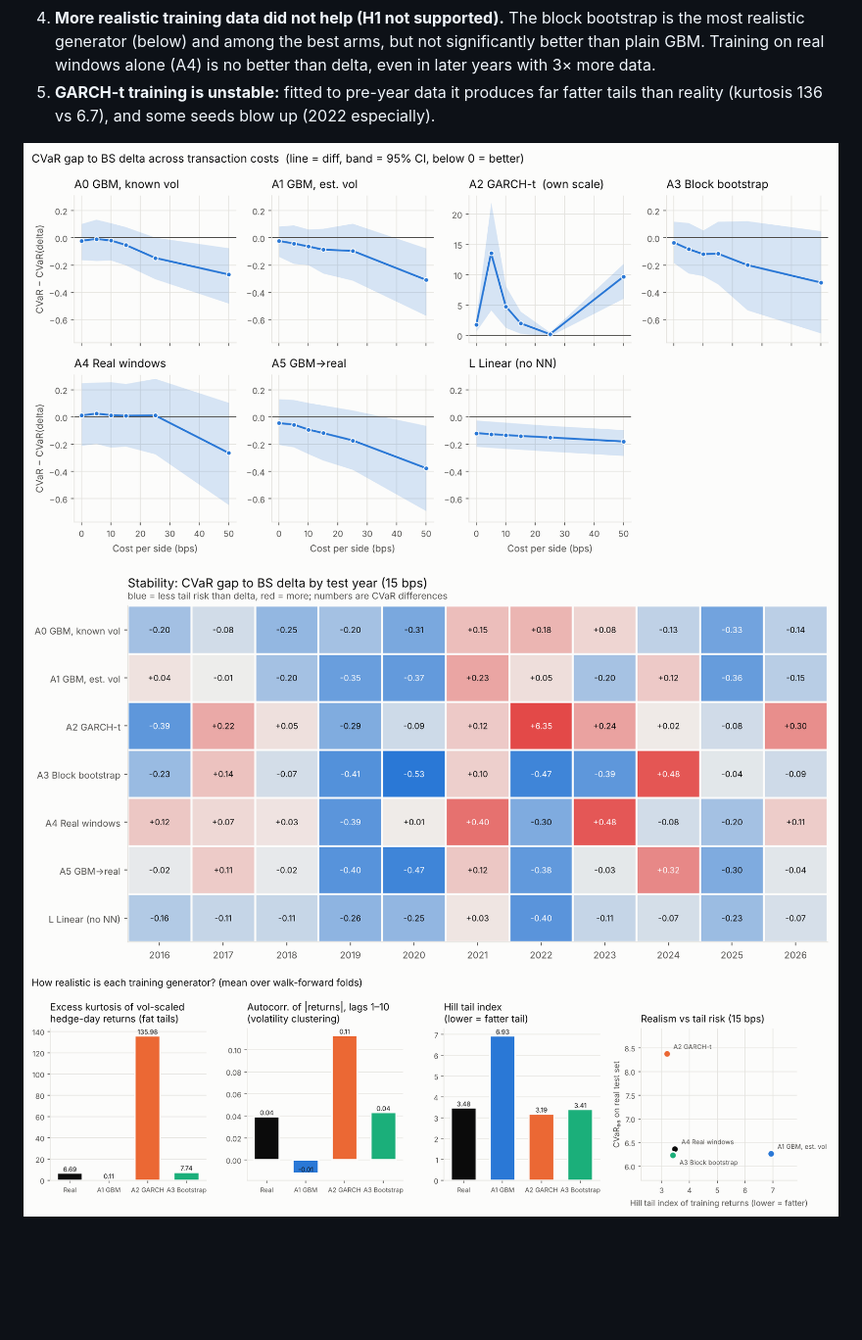
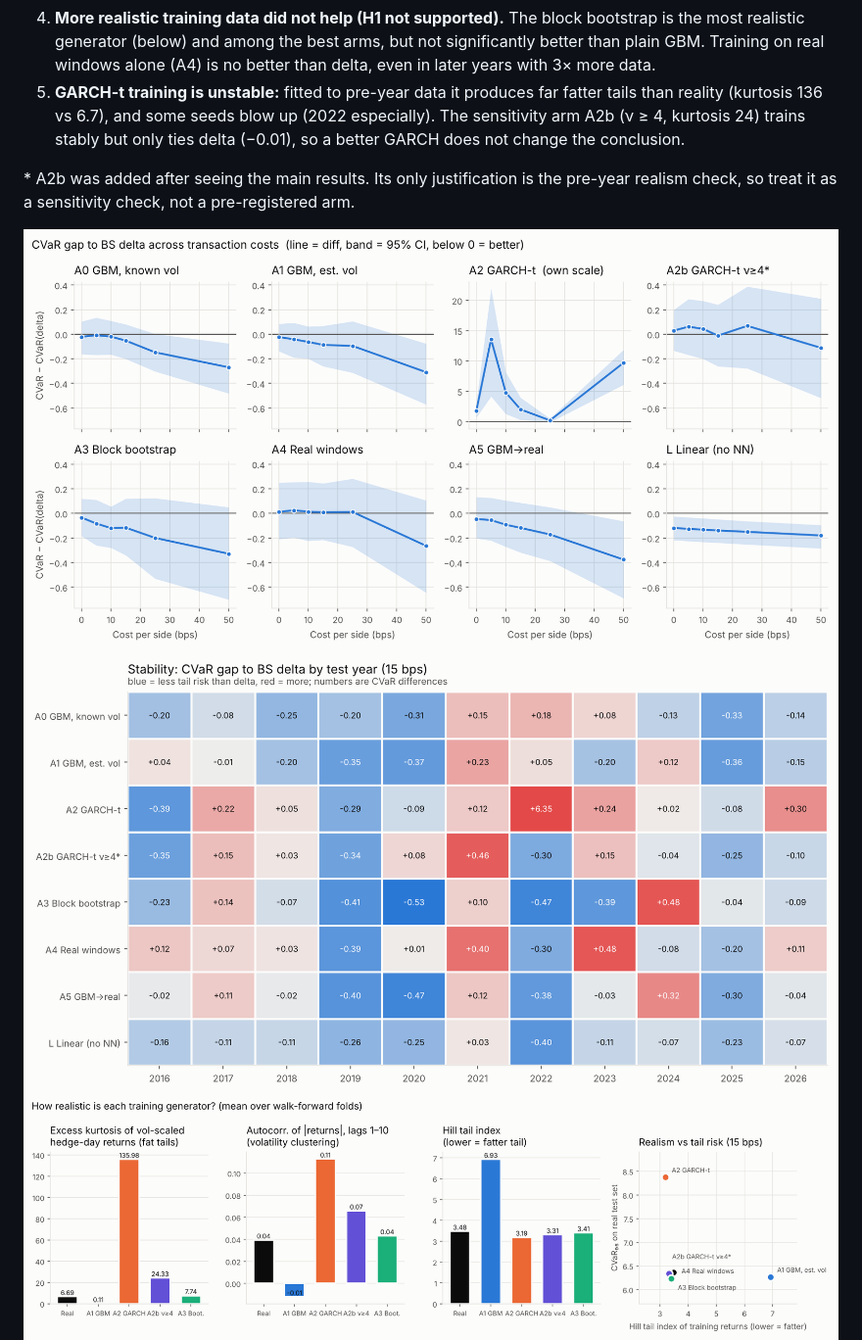
Before and after one commit to apiwittri2007/DeepHedging_Project, a Markdown page: README.md, the part around one of its changes. Shown at 98% size. Rendered like a GitHub page; pictures changed too: figures/training_data/td_gap_by_cost.png, figures/training_data/td_gap_by_year.png, figures/training_data/td_realism.png; blank space fills up the shorter version.

```diff
--- a/README.md
+++ b/README.md
@@ -118,7 +120,9 @@ What this says, plainly:
 2. **The simple linear correction L is the only method that beats delta significantly at 0–25 bps**, echoing Ruf & Wang (2022): a regression on delta matches or beats the network.
 3. **H3 (gain grows with cost) holds:** at 50 bps A0, A1 and A5 beat delta significantly (−0.27, −0.31, −0.38).
 4. **More realistic training data did not help (H1 not supported).** The block bootstrap is the most realistic generator (below) and among the best arms, but not significantly better than plain GBM. Training on real windows alone (A4) is no better than delta, even in later years with 3× more data.
-5. **GARCH-t training is unstable:** fitted to pre-year data it produces far fatter tails than reality (kurtosis 136 vs 6.7), and some seeds blow up (2022 especially).
+5. **GARCH-t training is unstable:** fitted to pre-year data it produces far fatter tails than reality (kurtosis 136 vs 6.7), and some seeds blow up (2022 especially). The sensitivity arm A2b (ν ≥ 4, kurtosis 24) trains stably but only ties delta (−0.01), so a better GARCH does not change the conclusion.
+
+\* A2b was added after seeing the main results. Its only justification is the pre-year realism check, so treat it as a sensitivity check, not a pre-registered arm.
 
 ![Gap by cost](figures/training_data/td_gap_by_cost.png)
 ![Gap by year](figures/training_data/td_gap_by_year.png)
```
Also changed, not shown: other parts of README.md (+3 -1 lines), paper/outline.md (+3 -2 lines), results/training_data/summary.md (+14 -0 lines), figures/training_data/td_cvar_focus.png, figures/training_data/td_diff_vs_delta.png, 11 other files.
